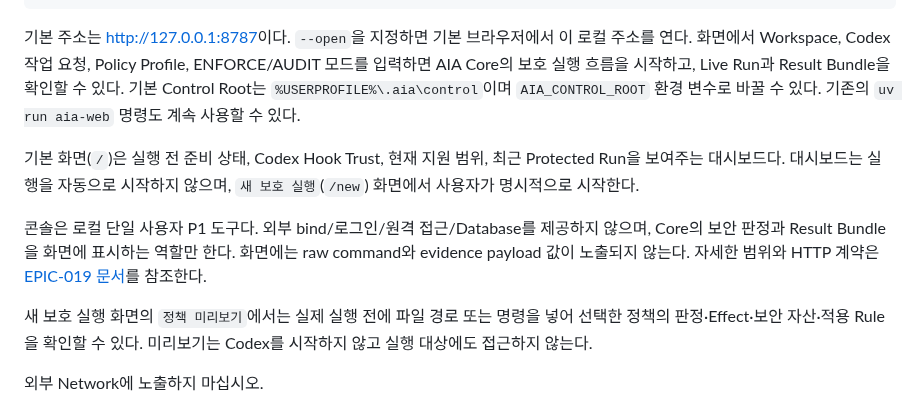
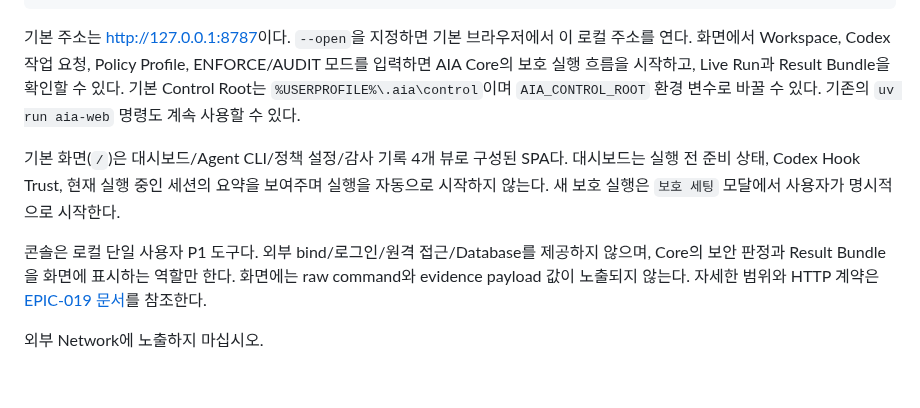
Before and after one commit to youngmin109/AIA, a Markdown page: README.md, the part around the change. Drawn GitHub-style; blank space fills up the shorter version.

Commit message:
docs: update README to describe the current Guardian SPA, not /new
The old /new page and its 정책 미리보기 (policy preview) UI no longer
exist -- new runs start from the 보호 세팅 modal instead. The backend
/api/policy/preview endpoint this feature used is still intact and
untouched, just without a UI surface right now; worth a UI revisit in
a future session if wanted, but out of scope for this cleanup pass.

Co-Authored-By: Claude Sonnet 5 <noreply@anthropic.com>

```diff
--- a/README.md
+++ b/README.md
@@ -93,15 +93,12 @@ uv run --isolated --project . python -m aia.cli console --open
 
 기본 주소는 [http://127.0.0.1:8787](http://127.0.0.1:8787)이다. `--open`을 지정하면 기본 브라우저에서 이 로컬 주소를 연다. 화면에서 Workspace, Codex 작업 요청, Policy Profile, ENFORCE/AUDIT 모드를 입력하면 AIA Core의 보호 실행 흐름을 시작하고, Live Run과 Result Bundle을 확인할 수 있다. 기본 Control Root는 `%USERPROFILE%\.aia\control`이며 `AIA_CONTROL_ROOT` 환경 변수로 바꿀 수 있다. 기존의 `uv run aia-web` 명령도 계속 사용할 수 있다.
 
-기본 화면(`/`)은 실행 전 준비 상태, Codex Hook Trust, 현재 지원 범위, 최근
-Protected Run을 보여주는 대시보드다. 대시보드는 실행을 자동으로 시작하지 않으며,
-`새 보호 실행`(`/new`) 화면에서 사용자가 명시적으로 시작한다.
+기본 화면(`/`)은 대시보드/Agent CLI/정책 설정/감사 기록 4개 뷰로 구성된 SPA다.
+대시보드는 실행 전 준비 상태, Codex Hook Trust, 현재 실행 중인 세션의 요약을
+보여주며 실행을 자동으로 시작하지 않는다. 새 보호 실행은 `보호 세팅` 모달에서
+사용자가 명시적으로 시작한다.
 
 콘솔은 로컬 단일 사용자 P1 도구다. 외부 bind/로그인/원격 접근/Database를 제공하지 않으며, Core의 보안 판정과 Result Bundle을 화면에 표시하는 역할만 한다. 화면에는 raw command와 evidence payload 값이 노출되지 않는다. 자세한 범위와 HTTP 계약은 [EPIC-019 문서](docs/epics/EPIC-019-LOCAL-SECURITY-CONSOLE.md)를 참조한다.
-
-새 보호 실행 화면의 `정책 미리보기`에서는 실제 실행 전에 파일 경로 또는 명령을
-넣어 선택한 정책의 판정·Effect·보안 자산·적용 Rule을 확인할 수 있다. 미리보기는
-Codex를 시작하지 않고 실행 대상에도 접근하지 않는다.
 
 외부 Network에 노출하지 마십시오.
 
```
